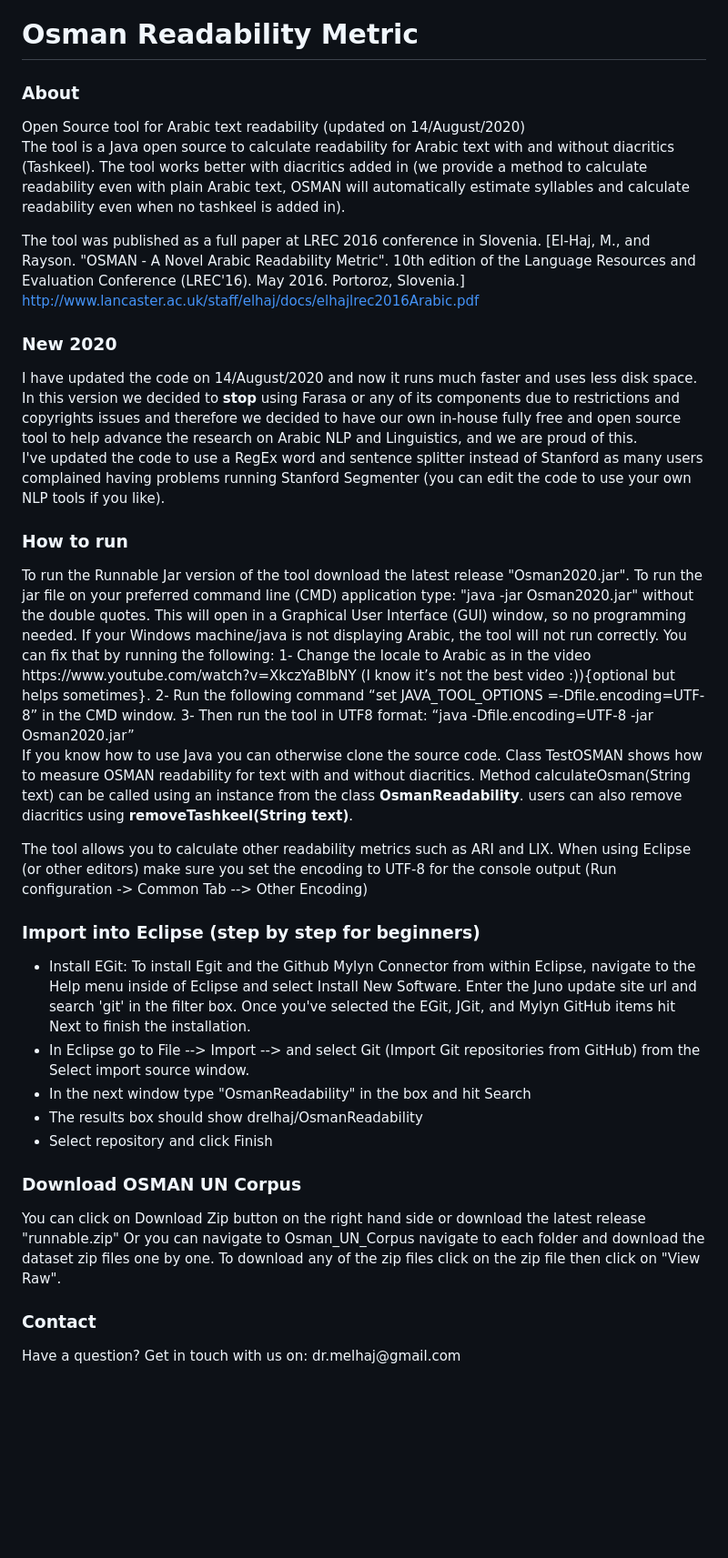
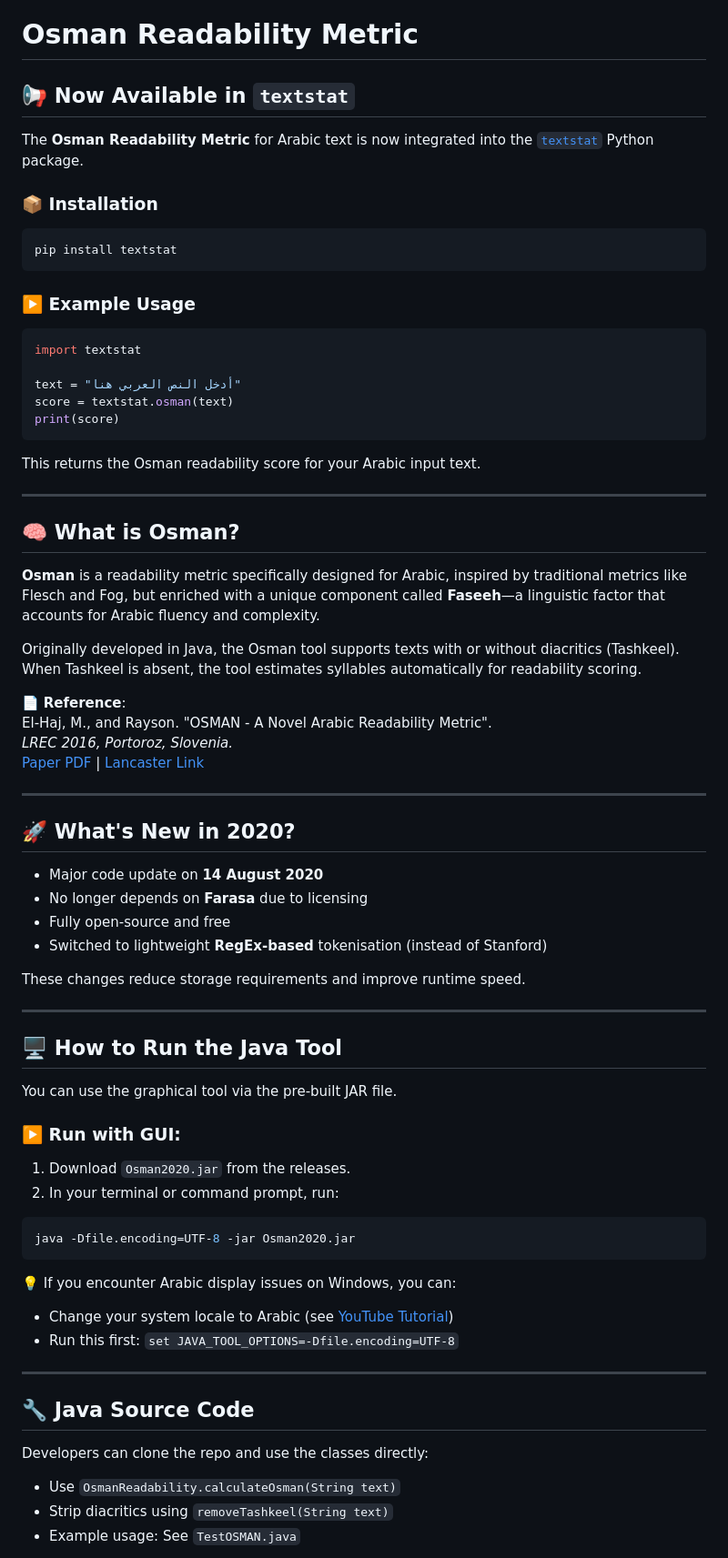
Before and after one commit to drelhaj/OsmanReadability, a Markdown page: README.md, the part around one of its changes. Shown at 91% size. GitHub-like rendering; blank space fills up the shorter version.

````diff
--- a/README.md
+++ b/README.md
@@ -1,48 +1,77 @@
 # Osman Readability Metric
 
-<h3>About</h3>
-Open Source tool for Arabic text readability (updated on 14/August/2020)
+## 📢 Now Available in `textstat`
 
-The tool is a Java open source to calculate readability for Arabic text with and without diacritics (Tashkeel).
-The tool works better with diacritics added in (we provide a method to calculate readability even with plain Arabic text, OSMAN will automatically estimate syllables and calculate readability even when no tashkeel is added in).
+The **Osman Readability Metric** for Arabic text is now integrated into the [`textstat`](https://pypi.org/project/textstat/) Python package.
 
-The tool was published as a full paper at LREC 2016 conference in Slovenia.
-[El-Haj, M., and Rayson. "OSMAN - A Novel Arabic Readability Metric". 10th edition of the Language Resources and Evaluation Conference (LREC'16). May 2016. Portoroz, Slovenia.]
-http://www.lancaster.ac.uk/staff/elhaj/docs/elhajlrec2016Arabic.pdf
+### 📦 Installation
 
-<h3>New 2020</h3>
-I have updated the code on 14/August/2020 and now it runs much faster and uses less disk space.
-In this version we decided to <b>stop</b> using Farasa or any of its components due to restrictions and copyrights issues and therefore we decided to have our own in-house fully free and open source tool to help advance the research on Arabic NLP and Linguistics, and we are proud of this.
+```bash
+pip install textstat
+```
 
-I've updated the code to use a RegEx word and sentence splitter instead of Stanford as many users complained having problems running Stanford Segmenter (you can edit the code to use your own NLP tools if you like).
+### ▶️ Example Usage
 
+```python
+import textstat
 
-<h3>How to run</h3>
-To run the Runnable Jar version of the tool download the latest release "Osman2020.jar". To run the jar file on your preferred command line (CMD) application type: "java -jar Osman2020.jar" without the double quotes. This will open in a Graphical User Interface (GUI) window, so no programming needed. If your Windows machine/java is not displaying Arabic, the tool will not run correctly. You can fix that by running the following:
-1-	Change the locale to Arabic as in the video https://www.youtube.com/watch?v=XkczYaBlbNY (I know it’s not the best video :)){optional but helps sometimes}.
-2-	Run the following command “set JAVA_TOOL_OPTIONS =-Dfile.encoding=UTF-8” in the CMD window.
-3-	Then run the tool in UTF8 format: “java -Dfile.encoding=UTF-8 -jar Osman2020.jar”
+text = "أدخل النص العربي هنا"
+score = textstat.osman(text)
+print(score)
+```
 
+This returns the Osman readability score for your Arabic input text.
 
-If you know how to use Java you can otherwise clone the source code. Class TestOSMAN shows how to measure OSMAN readability for text with and without diacritics.
-Method calculateOsman(String text) can be called using an instance from the class <b>OsmanReadability</b>.
-users can also remove diacritics using <b>removeTashkeel(String text)</b>.
+---
 
-The tool allows you to calculate other readability metrics such as ARI and LIX.
-When using Eclipse (or other editors) make sure you set the encoding to UTF-8 for the console output (Run configuration -> Common Tab --> Other Encoding)
+## 🧠 What is Osman?
 
-<h3>Import into Eclipse (step by step for beginners)</h3>
-<ul>
-<li>Install EGit: To install Egit and the Github Mylyn Connector from within Eclipse, navigate to the Help menu inside of Eclipse and select Install New Software. Enter the Juno update site url and search 'git' in the filter box. Once you've selected the EGit, JGit, and Mylyn GitHub items hit Next to finish the installation.</li>
-<li>In Eclipse go to File --> Import --> and select Git (Import Git repositories from GitHub) from the Select import source window.</li>
-<li>In the next window type "OsmanReadability" in the box and hit Search</li>
-<li>The results box should show drelhaj/OsmanReadability</li>
-<li>Select repository and click Finish</li>
-</ul>
+**Osman** is a readability metric specifically designed for Arabic, inspired by traditional metrics like Flesch and Fog, but enriched with a unique component called **Faseeh**—a linguistic factor that accounts for Arabic fluency and complexity.
 
-<h3>Download OSMAN UN Corpus</h3>
-You can click on Download Zip button on the right hand side or download the latest release "runnable.zip"
-Or you can navigate to Osman_UN_Corpus navigate to each folder and download the dataset zip files one by one. To download any of the zip files click on the zip file then click on "View Raw".
+Originally developed in Java, the Osman tool supports texts with or without diacritics (Tashkeel). When Tashkeel is absent, the tool estimates syllables automatically for readability scoring.
 
-<h3>Contact</h3>
-Have a question? Get in touch with us on: dr.melhaj@gmail.com
+📄 **Reference**:
+El-Haj, M., and Rayson. "OSMAN - A Novel Arabic Readability Metric".
+*LREC 2016, Portoroz, Slovenia.*
+[Paper PDF](https://aclanthology.org/L16-1038.pdf) | [Lancaster Link](http://www.lancaster.ac.uk/staff/elhaj/docs/elhajlrec2016Arabic.pdf)
+
+---
+
+## 🚀 What's New in 2020?
+
+- Major code update on **14 August 2020**
+- No longer depends on **Farasa** due to licensing
+- Fully open-source and free
+- Switched to lightweight **RegEx-based** tokenisation (instead of Stanford)
+
+These changes reduce storage requirements and improve runtime speed.
+
+---
+
+## 🖥️ How to Run the Java Tool
+
+You can use the graphical tool via the pre-built JAR file.
+
+### ▶️ Run with GUI:
+
+1. Download `Osman2020.jar` from the releases.
+2. In your terminal or command prompt, run:
+
+```bash
+java -Dfile.encoding=UTF-8 -jar Osman2020.jar
+```
+
+💡 If you encounter Arabic display issues on Windows, you can:
+- Change your system locale to Arabic (see [YouTube Tutorial](https://www.youtube.com/watch?v=XkczYaBlbNY))
+- Run this first: `set JAVA_TOOL_OPTIONS=-Dfile.encoding=UTF-8`
+
+---
+
+## 🔧 Java Source Code
+
+Developers can clone the repo and use the classes directly:
+
+- Use `OsmanReadability.calculateOsman(String text)`
+- Strip diacritics using `removeTashkeel(String text)`
+- Example usage: See `TestOSMAN.java`
+
````
Also changed, not shown: other parts of README.md (+27 -0 lines).
